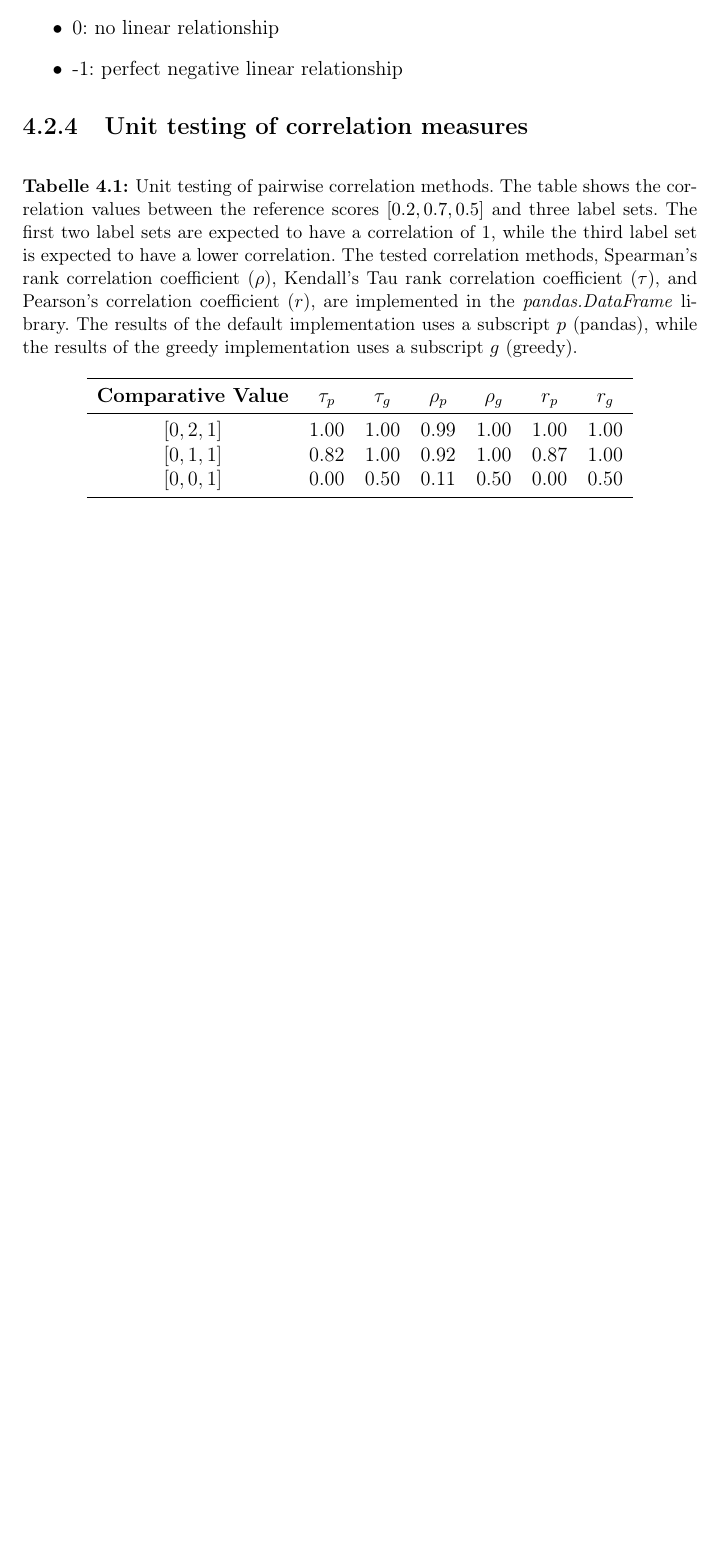
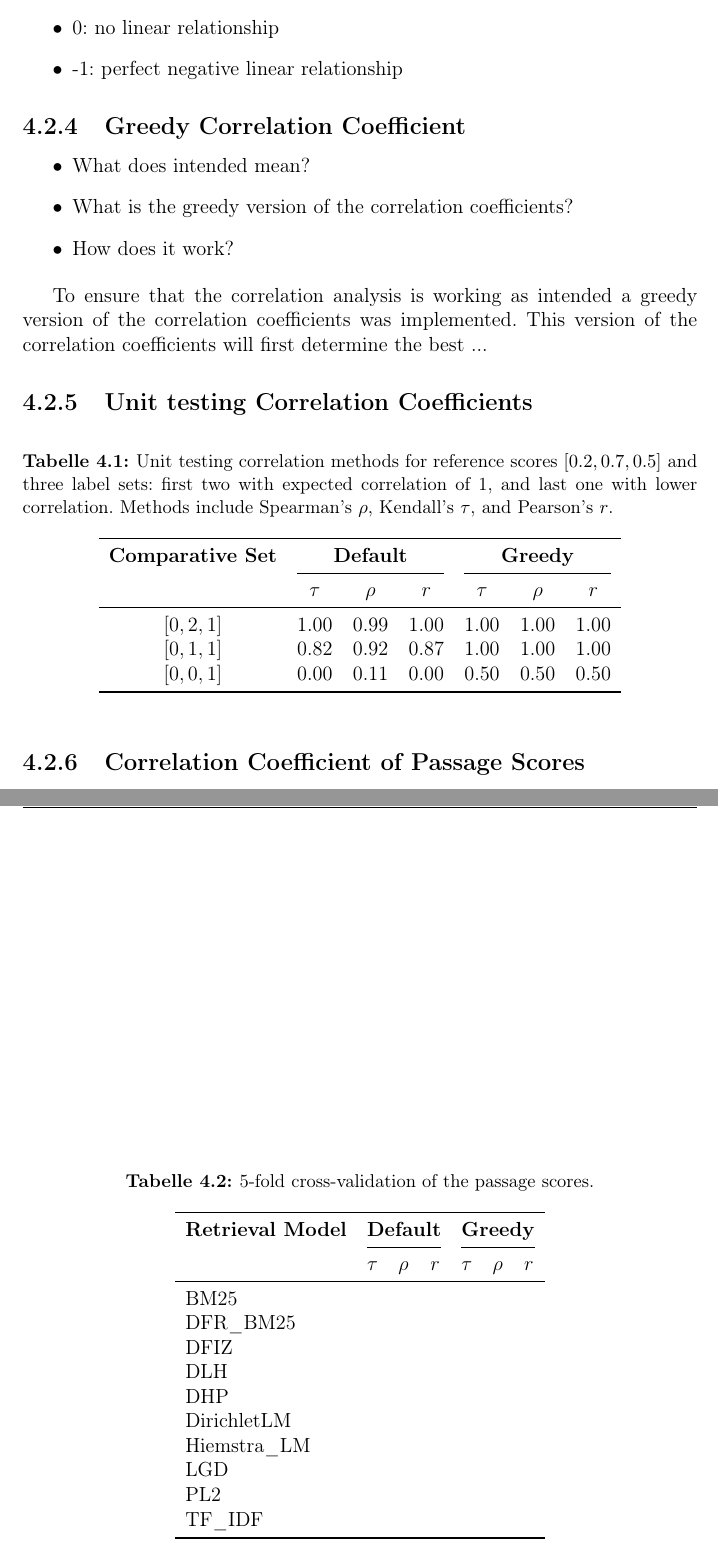
Before and after one commit to Integer-Ctrl/thesis-fhofer, a LaTeX thesis (thesis/thesis.tex, which reads thesis/chapter4.tex): part of page 18 of 23 before the commit and two parts of pages 19 and 20 of 25 after it, the two joined at a grey line, cut so that both start at the same text, the shorter picture padded with empty space. Compiled offline with pdfLaTeX.

Commit message:
doc: start table cross-validation passage scores

```diff
--- a/thesis/chapter4.tex
+++ b/thesis/chapter4.tex
@@ -69,22 +69,59 @@ Pearson's Correlation measures the linear relationship between two continuous va
     \item -1: perfect negative linear relationship
 \end{itemize}
 
-\subsection{Unit testing of correlation measures}\label{unit-testing-of-correlation-measures}
+\subsection{Greedy Correlation Coefficient}\label{greedy-correlation-coefficient}
 
-% Table
+\begin{itemize}
+    \item What does intended mean?
+    \item What is the greedy version of the correlation coefficients?
+    \item How does it work?
+\end{itemize}
+
+To ensure that the correlation analysis is working as intended a greedy version of the correlation coefficients was implemented. This version of the correlation coefficients will first determine the best ...
+
+\subsection{Unit testing Correlation Coefficients}\label{unit-testing-of-correlation-Coefficients}
+
 \begin{table}[h!]
     \centering
     \caption{
-        Unit testing of pairwise correlation methods. The table shows the correlation values between the reference scores $[0.2, 0.7, 0.5]$ and three label sets. The first two label sets are expected to have a correlation of 1, while the third label set is expected to have a lower correlation. The tested correlation methods, Spearman's rank correlation coefficient ($\rho$), Kendall's Tau rank correlation coefficient ($\tau$), and Pearson's correlation coefficient ($r$), are implemented in the \textit{pandas.DataFrame} library. The results of the default implementation uses a subscript $p$ (pandas), while the results of the greedy implementation uses a subscript $g$ (greedy).
+        Unit testing correlation methods for reference scores $[0.2, 0.7, 0.5]$ and three label sets: first two with expected correlation of 1, and last one with lower correlation. Methods include Spearman's $\rho$, Kendall's $\tau$, and Pearson's $r$.
     }
     \begin{tabular}{ccccccc}
         \toprule
-        \textbf{Comparative Value} & $\tau_p$ & $\tau_g$ & $\rho_p$ & $\rho_g$ & $r_p$ & $r_g$ \\
+        \textbf{Comparative Set} & \multicolumn{3}{c}{\textbf{Default}} & \multicolumn{3}{c}{\textbf{Greedy}} \\
+        \cmidrule(lr){2-4} \cmidrule(lr){5-7}
+                                 & $\tau$ & $\rho$ & $r$ & $\tau$ & $\rho$ & $r$ \\
         \midrule
-        % Add data rows here:
-        $[0, 2, 1]$ & 1.00 & 1.00 & 0.99 & 1.00 & 1.00 & 1.00 \\
-        $[0, 1, 1]$ & 0.82 & 1.00 & 0.92 & 1.00 & 0.87 & 1.00 \\
-        $[0, 0, 1]$ & 0.00 & 0.50 & 0.11 & 0.50 & 0.00 & 0.50 \\
+
+        $[0, 2, 1]$ & 1.00 & 0.99 & 1.00 & 1.00  & 1.00  & 1.00 \\
+        $[0, 1, 1]$ & 0.82 & 0.92 & 0.87 & 1.00  & 1.00  & 1.00 \\
+        $[0, 0, 1]$ & 0.00 & 0.11 & 0.00 & 0.50  & 0.50  & 0.50 \\
         \bottomrule
     \end{tabular}
 \end{table}
+
+\subsection{Correlation Coefficient of Passage Scores}\label{correlation-coefficient-of-passage-scores}
+
+\begin{table}[h!]
+    \centering
+    \caption{5-fold cross-validation of the passage scores.}
+    \begin{tabular}{lcccccc}
+        \toprule
+        \textbf{Retrieval Model} & \multicolumn{3}{c}{\textbf{Default}} & \multicolumn{3}{c}{\textbf{Greedy}} \\
+        \cmidrule(lr){2-4} \cmidrule(lr){5-7}
+                                 & $\tau$ & $\rho$ & $r$ & $\tau$ & $\rho$ & $r$ \\
+        \midrule
+
+        BM25        & & & & & & \\
+        DFR\_BM25    & & & & & & \\
+        DFIZ        & & & & & & \\
+        DLH         & & & & & & \\
+        DHP         & & & & & & \\
+        DirichletLM & & & & & & \\
+        Hiemstra\_LM & & & & & & \\
+        LGD         & & & & & & \\
+        PL2         & & & & & & \\
+        TF\_IDF      & & & & & & \\
+        \bottomrule
+    \end{tabular}
+\end{table}
```
Also changed, not shown: thesis/thesis.tex (line endings or trailing spaces).
